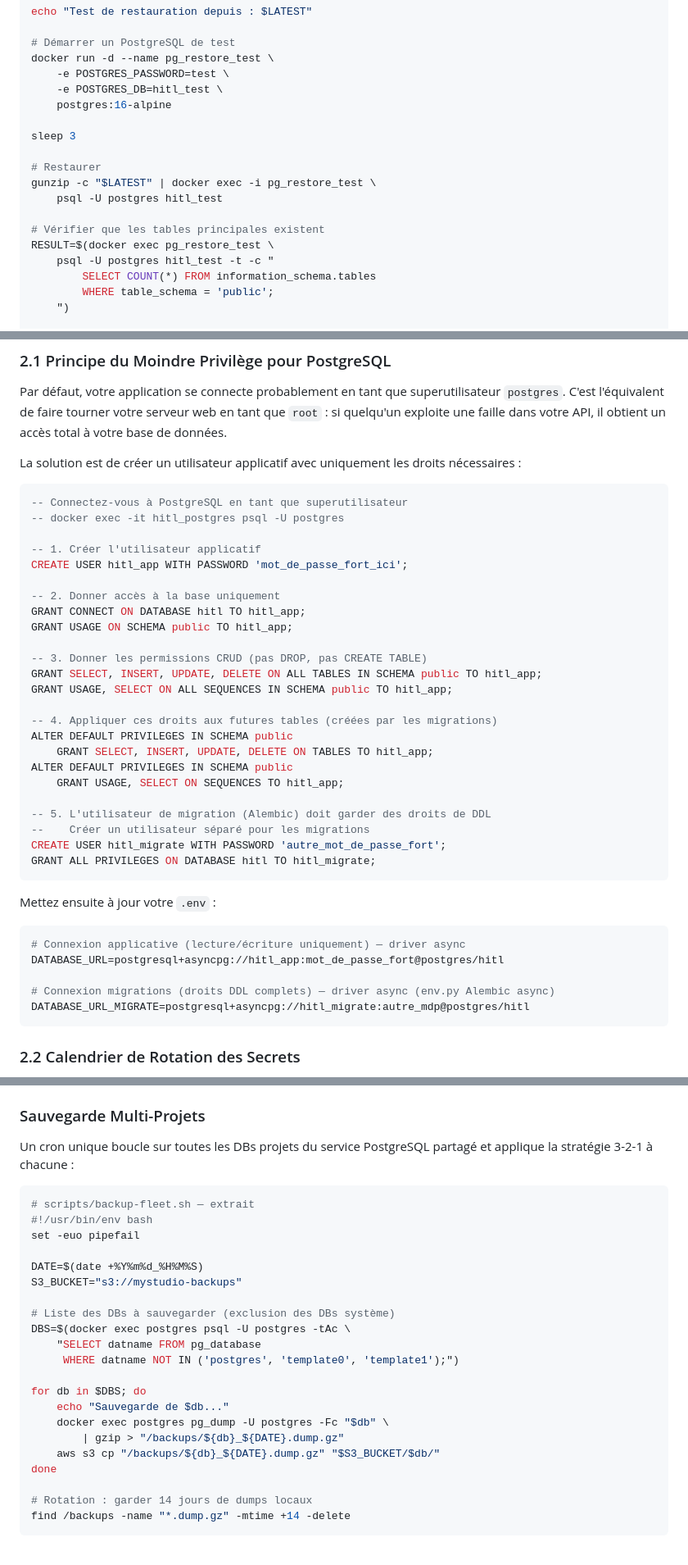
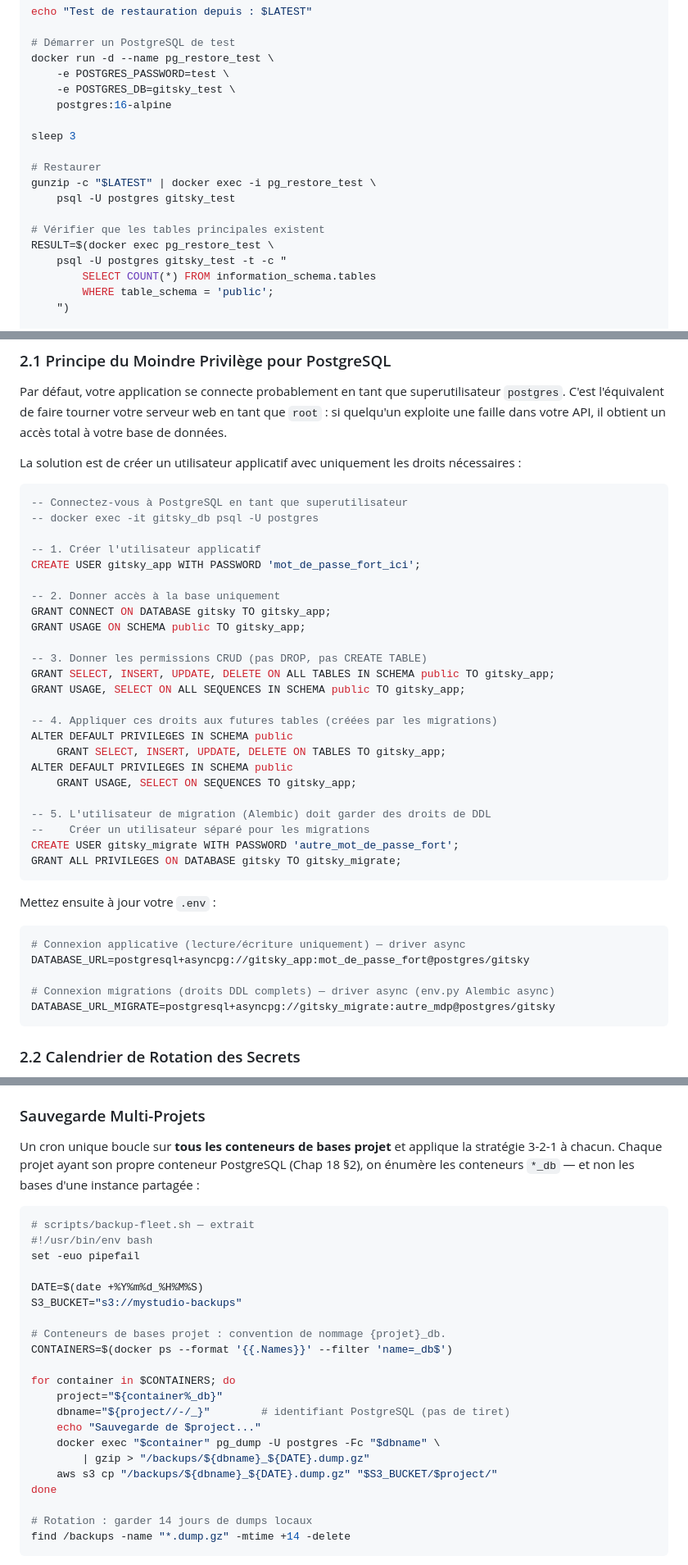
Before and after one commit to Nabil-Mabrouk/gitsky-v2, a Markdown page: Template-book/chap_23.md, 3 parts joined by grey strips. Shown at 82% size. Rendered like a GitHub page.

````diff
--- a/Template-book/chap_23.md
+++ b/Template-book/chap_23.md
@@ -254,18 +262,18 @@ echo "Test de restauration depuis : $LATEST"
 # Démarrer un PostgreSQL de test
 docker run -d --name pg_restore_test \
     -e POSTGRES_PASSWORD=test \
-    -e POSTGRES_DB=hitl_test \
+    -e POSTGRES_DB=gitsky_test \
     postgres:16-alpine
 
 sleep 3
 
 # Restaurer
 gunzip -c "$LATEST" | docker exec -i pg_restore_test \
-    psql -U postgres hitl_test
+    psql -U postgres gitsky_test
 
 # Vérifier que les tables principales existent
 RESULT=$(docker exec pg_restore_test \
-    psql -U postgres hitl_test -t -c "
+    psql -U postgres gitsky_test -t -c "
         SELECT COUNT(*) FROM information_schema.tables
         WHERE table_schema = 'public';
     ")
@@ -294,38 +302,38 @@ La solution est de créer un utilisateur applicatif avec uniquement les droits n
 
 ```sql
 -- Connectez-vous à PostgreSQL en tant que superutilisateur
--- docker exec -it hitl_postgres psql -U postgres
+-- docker exec -it gitsky_db psql -U postgres
 
 -- 1. Créer l'utilisateur applicatif
-CREATE USER hitl_app WITH PASSWORD 'mot_de_passe_fort_ici';
+CREATE USER gitsky_app WITH PASSWORD 'mot_de_passe_fort_ici';
 
 -- 2. Donner accès à la base uniquement
-GRANT CONNECT ON DATABASE hitl TO hitl_app;
-GRANT USAGE ON SCHEMA public TO hitl_app;
+GRANT CONNECT ON DATABASE gitsky TO gitsky_app;
+GRANT USAGE ON SCHEMA public TO gitsky_app;
 
 -- 3. Donner les permissions CRUD (pas DROP, pas CREATE TABLE)
-GRANT SELECT, INSERT, UPDATE, DELETE ON ALL TABLES IN SCHEMA public TO hitl_app;
-GRANT USAGE, SELECT ON ALL SEQUENCES IN SCHEMA public TO hitl_app;
+GRANT SELECT, INSERT, UPDATE, DELETE ON ALL TABLES IN SCHEMA public TO gitsky_app;
+GRANT USAGE, SELECT ON ALL SEQUENCES IN SCHEMA public TO gitsky_app;
 
 -- 4. Appliquer ces droits aux futures tables (créées par les migrations)
 ALTER DEFAULT PRIVILEGES IN SCHEMA public
-    GRANT SELECT, INSERT, UPDATE, DELETE ON TABLES TO hitl_app;
+    GRANT SELECT, INSERT, UPDATE, DELETE ON TABLES TO gitsky_app;
 ALTER DEFAULT PRIVILEGES IN SCHEMA public
-    GRANT USAGE, SELECT ON SEQUENCES TO hitl_app;
+    GRANT USAGE, SELECT ON SEQUENCES TO gitsky_app;
 
 -- 5. L'utilisateur de migration (Alembic) doit garder des droits de DDL
 --    Créer un utilisateur séparé pour les migrations
-CREATE USER hitl_migrate WITH PASSWORD 'autre_mot_de_passe_fort';
-GRANT ALL PRIVILEGES ON DATABASE hitl TO hitl_migrate;
+CREATE USER gitsky_migrate WITH PASSWORD 'autre_mot_de_passe_fort';
+GRANT ALL PRIVILEGES ON DATABASE gitsky TO gitsky_migrate;
 ```
 
 Mettez ensuite à jour votre `.env` :
 ```env
 # Connexion applicative (lecture/écriture uniquement) — driver async
-DATABASE_URL=postgresql+asyncpg://hitl_app:mot_de_passe_fort@postgres/hitl
+DATABASE_URL=postgresql+asyncpg://gitsky_app:mot_de_passe_fort@postgres/gitsky
 
 # Connexion migrations (droits DDL complets) — driver async (env.py Alembic async)
-DATABASE_URL_MIGRATE=postgresql+asyncpg://hitl_migrate:autre_mdp@postgres/hitl
+DATABASE_URL_MIGRATE=postgresql+asyncpg://gitsky_migrate:autre_mdp@postgres/gitsky
 ```
 
 ### 2.2 Calendrier de Rotation des Secrets
@@ -1027,8 +1046,10 @@ projets, elles doivent être **orchestrées** depuis le fleet dashboard
 
 ### Sauvegarde Multi-Projets
 
-Un cron unique boucle sur toutes les DBs projets du service PostgreSQL
-partagé et applique la stratégie 3-2-1 à chacune :
+Un cron unique boucle sur **tous les conteneurs de bases projet** et applique la
+stratégie 3-2-1 à chacun. Chaque projet ayant son propre conteneur PostgreSQL
+(Chap 18 §2), on énumère les conteneurs `*_db` — et non les bases d'une instance
+partagée :
 
 ```bash
 # scripts/backup-fleet.sh — extrait
@@ -1038,16 +1059,16 @@ set -euo pipefail
 DATE=$(date +%Y%m%d_%H%M%S)
 S3_BUCKET="s3://mystudio-backups"
 
-# Liste des DBs à sauvegarder (exclusion des DBs système)
-DBS=$(docker exec postgres psql -U postgres -tAc \
-    "SELECT datname FROM pg_database
-     WHERE datname NOT IN ('postgres', 'template0', 'template1');")
+# Conteneurs de bases projet : convention de nommage {projet}_db.
+CONTAINERS=$(docker ps --format '{{.Names}}' --filter 'name=_db$')
 
-for db in $DBS; do
-    echo "Sauvegarde de $db..."
-    docker exec postgres pg_dump -U postgres -Fc "$db" \
-        | gzip > "/backups/${db}_${DATE}.dump.gz"
-    aws s3 cp "/backups/${db}_${DATE}.dump.gz" "$S3_BUCKET/$db/"
+for container in $CONTAINERS; do
+    project="${container%_db}"
+    dbname="${project//-/_}"        # identifiant PostgreSQL (pas de tiret)
+    echo "Sauvegarde de $project..."
+    docker exec "$container" pg_dump -U postgres -Fc "$dbname" \
+        | gzip > "/backups/${dbname}_${DATE}.dump.gz"
+    aws s3 cp "/backups/${dbname}_${DATE}.dump.gz" "$S3_BUCKET/$project/"
 done
 
 # Rotation : garder 14 jours de dumps locaux
````
Also changed, not shown: other parts of Template-book/chap_23.md (+64 -45 lines), Template-book/chap_18.md (+51 -32 lines), Template-book/chap_21.md (+33 -4 lines).
